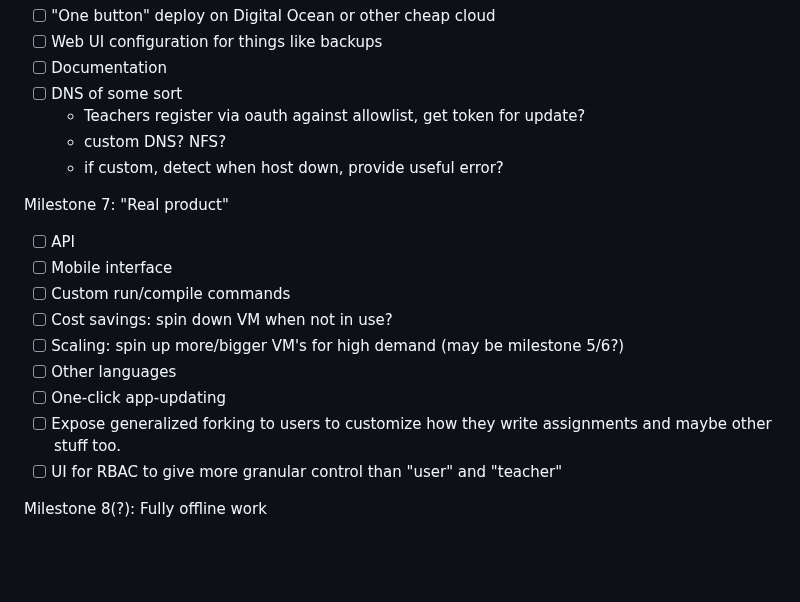
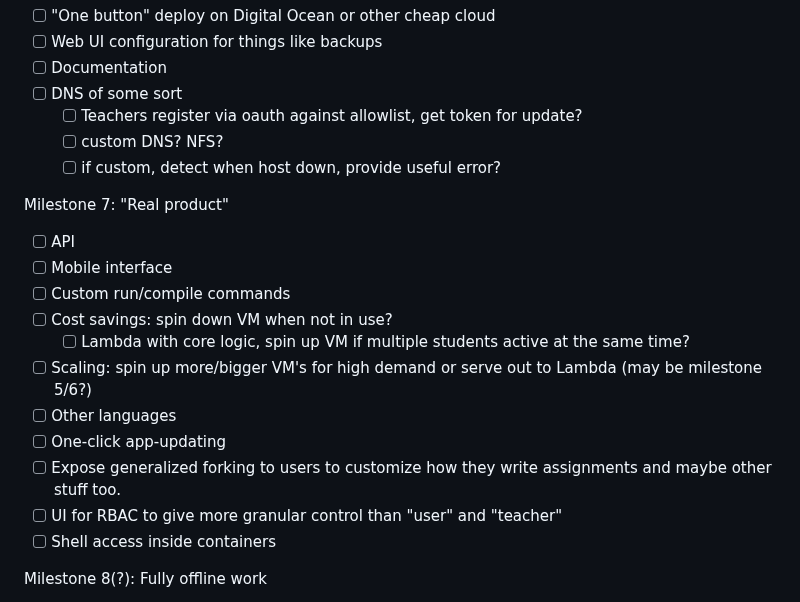
Before and after one commit to edanaher/idecl, a Markdown page: README.md, the part around one of its changes. Drawn GitHub-style; blank space fills up the shorter version.

Commit message:
Update milestone progress and add some more items.

```diff
--- a/README.md
+++ b/README.md
@@ -80,20 +80,22 @@ Milestone 6b: Deployable
 - [ ] Web UI configuration for things like backups
 - [ ] Documentation
 - [ ] DNS of some sort
-  - Teachers register via oauth against allowlist, get token for update?
-  - custom DNS? NFS?
-  - if custom, detect when host down, provide useful error?
+  - [ ] Teachers register via oauth against allowlist, get token for update?
+  - [ ] custom DNS? NFS?
+  - [ ] if custom, detect when host down, provide useful error?
 
 Milestone 7: "Real product"
 - [ ] API
 - [ ] Mobile interface
 - [ ] Custom run/compile commands
 - [ ] Cost savings: spin down VM when not in use?
-- [ ] Scaling: spin up more/bigger VM's for high demand (may be milestone 5/6?)
+  - [ ] Lambda with core logic, spin up VM if multiple students active at the same time?
+- [ ] Scaling: spin up more/bigger VM's for high demand or serve out to Lambda (may be milestone 5/6?)
 - [ ] Other languages
 - [ ] One-click app-updating
 - [ ] Expose generalized forking to users to customize how they write assignments and maybe other stuff too.
 - [ ] UI for RBAC to give more granular control than "user" and "teacher"
+- [ ] Shell access inside containers
 
 Milestone 8(?): Fully offline work
 - [ ] SPA to load once
```
Also changed, not shown: other parts of README.md (+3 -3 lines).
